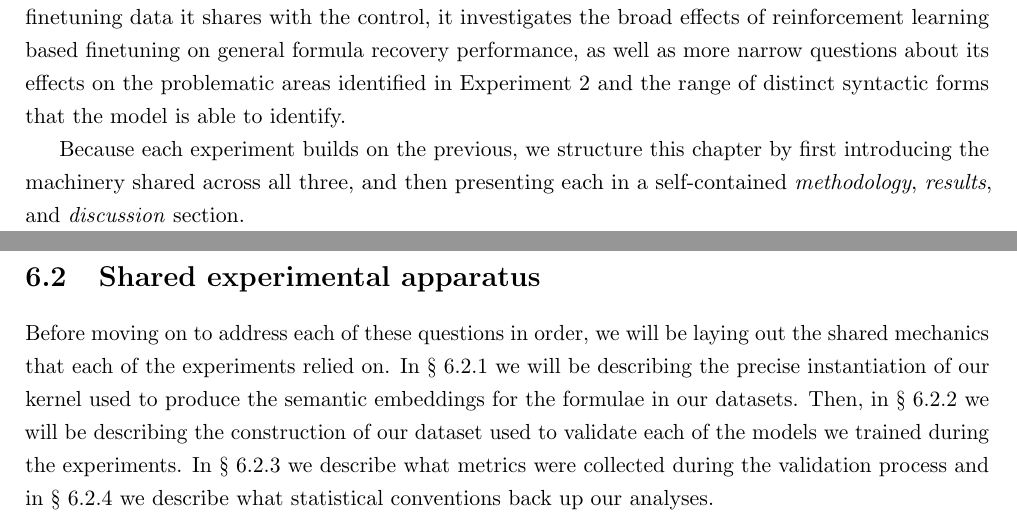
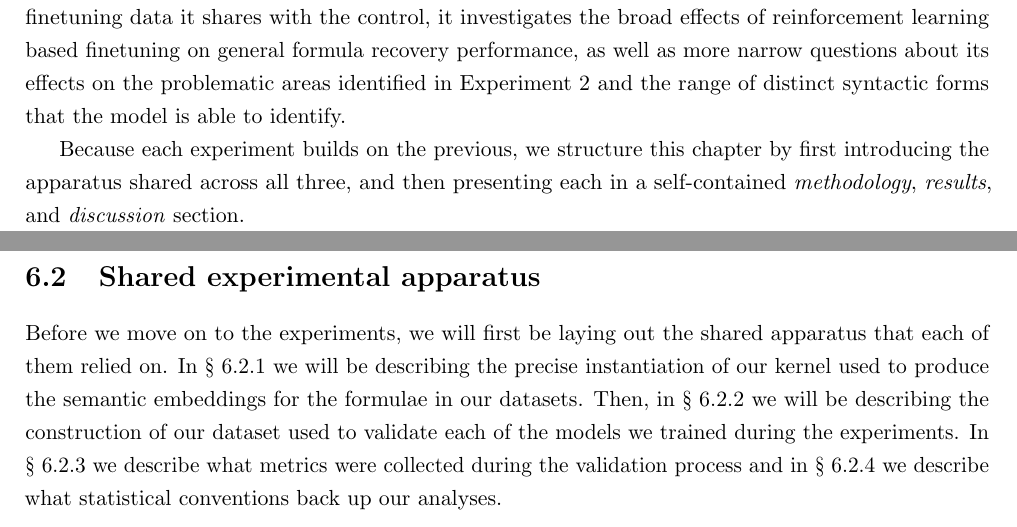
Before and after one commit to MeesLursen/KernelLTL, a LaTeX thesis (main.tex): two parts of pages 27 and 28 of 46, joined at a grey line, cut so that both start at the same text. Compiled offline with pdfLaTeX.

Commit message:
naming fixes

```diff
--- a/main.tex
+++ b/main.tex
@@ -492,11 +492,11 @@ Model training was split in two phases. The first was the pretraining phase, whe
 
 To our knowledge this is the first time that this specific transformer based solution for recovering LTL formulae from an embedding of their semantics has been been tried. Therefore, the first of our experiments starts with evaluating our base model to assess whether our solution holds up in practice. As a whole, the experiments performed in this chapter are designed to answer a sequence of consecutive research questions. \textbf{Experiment 1} investigates how well our trained base model recovers the formula that produced the semantic embedding we supply it with during generation, as well as how well our model is able to discover multiple syntactical representations of the same semantics. Next, \textbf{Experiment 2} asks whether the failure cases of our model exhibit any structurally identifiable patterns. Finally, \textbf{Experiment 3} explores what the effects are of finetuning with a reinforcement learning loss function on the generation policy of our base model. Measured against both the base model and the CE-based finetuned control trained on the same data, so that the reinforcement objective is isolated from the finetuning data it shares with the control, it investigates the broad effects of reinforcement learning based finetuning on general formula recovery performance, as well as more narrow questions about its effects on the problematic areas identified in Experiment 2 and the range of distinct syntactic forms that the model is able to identify.
 
-Because each experiment builds on the previous, we structure this chapter by first introducing the machinery shared across all three, and then presenting each in a self-contained \textit{methodology}, \textit{results}, and \textit{discussion} section.
+Because each experiment builds on the previous, we structure this chapter by first introducing the apparatus shared across all three, and then presenting each in a self-contained \textit{methodology}, \textit{results}, and \textit{discussion} section.
 
 
 \section{Shared experimental apparatus}\label{sec:shared_apparatus}
-Before moving on to address each of these questions in order, we will be laying out the shared mechanics that each of the experiments relied on. In \S~\ref{sec:kernel_instantiation} we will be describing the precise instantiation of our kernel used to produce the semantic embeddings for the formulae in our datasets. Then, in \S~\ref{sec:model_validation} we will be describing the construction of our dataset used to validate each of the models we trained during the experiments. In \S~\ref{sec:metrics} we describe what metrics were collected during the validation process and in \S~\ref{sec:stats_framework} we describe what statistical conventions back up our analyses.
+Before we move on to the experiments, we will first be laying out the shared apparatus that each of them relied on. In \S~\ref{sec:kernel_instantiation} we will be describing the precise instantiation of our kernel used to produce the semantic embeddings for the formulae in our datasets. Then, in \S~\ref{sec:model_validation} we will be describing the construction of our dataset used to validate each of the models we trained during the experiments. In \S~\ref{sec:metrics} we describe what metrics were collected during the validation process and in \S~\ref{sec:stats_framework} we describe what statistical conventions back up our analyses.
 
 \subsection{Kernel instantiation}\label{sec:kernel_instantiation}
 
```
